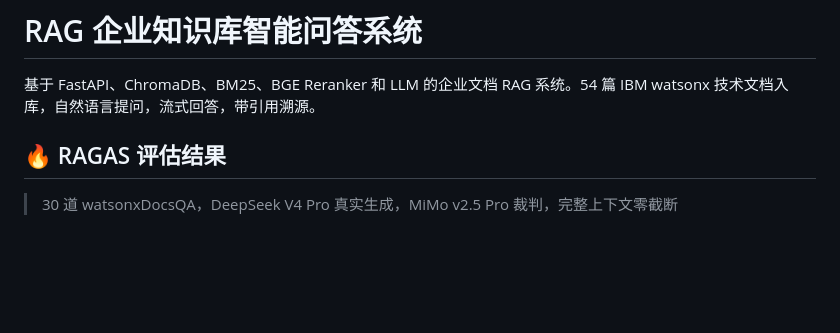
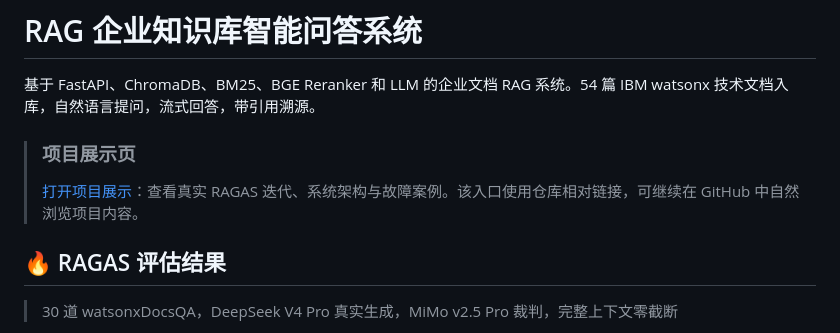
Before and after one commit to jjrick62/rag-enterprise-qa, a Markdown page: README.md, the part around the change. GitHub-like rendering; blank space fills up the shorter version.

Commit message:
docs: link project showcase from README

```diff
--- a/README.md
+++ b/README.md
@@ -1,6 +1,10 @@
 # RAG 企业知识库智能问答系统
 
 基于 FastAPI、ChromaDB、BM25、BGE Reranker 和 LLM 的企业文档 RAG 系统。54 篇 IBM watsonx 技术文档入库，自然语言提问，流式回答，带引用溯源。
+
+> ### 项目展示页
+>
+> [打开项目展示](frontend/showcase.html)：查看真实 RAGAS 迭代、系统架构与故障案例。该入口使用仓库相对链接，可继续在 GitHub 中自然浏览项目内容。
 
 ## 🔥 RAGAS 评估结果
 
```
